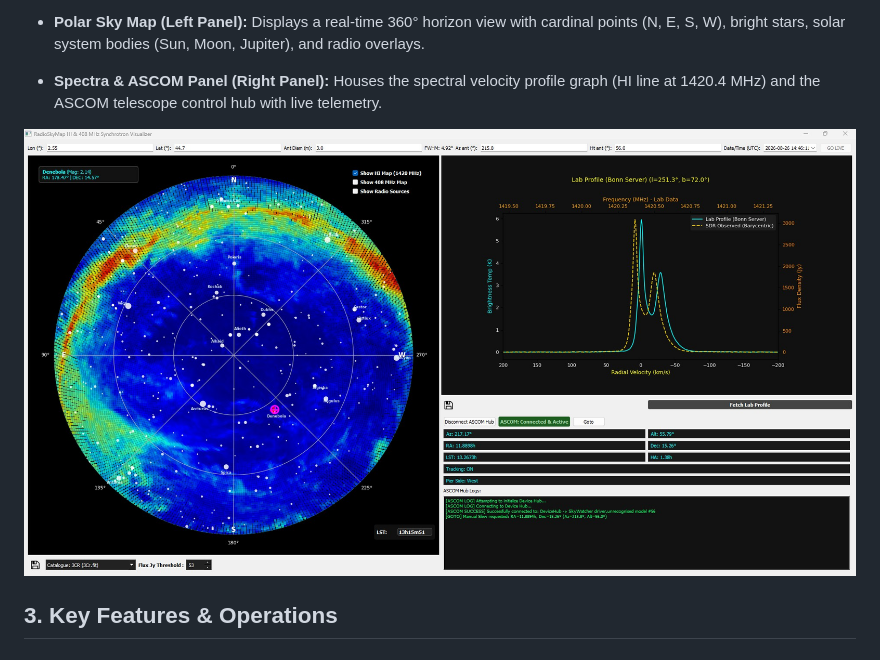
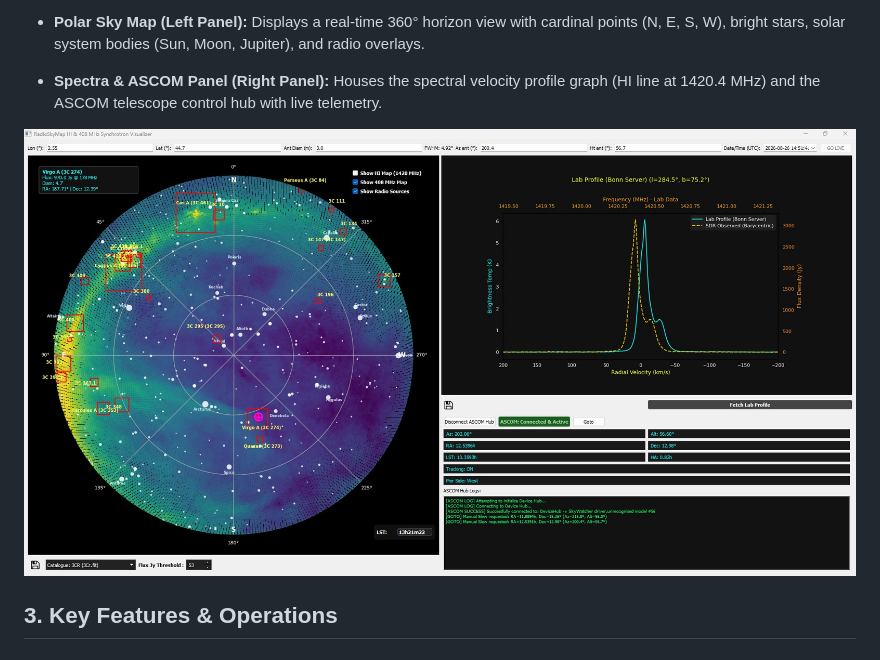
Before and after one commit to Radio-Source/RadioSkyMap, a Markdown page: readme.md, the part around the change. Drawn GitHub-style.

Commit message:
Update image link in readme.md

```diff
--- a/readme.md
+++ b/readme.md
@@ -18,7 +18,7 @@ The user interface is split into three main interactive sections:
 
 - **Spectra & ASCOM Panel (Right Panel):** Houses the spectral velocity profile graph (HI line at 1420.4 MHz) and the ASCOM telescope control hub with live telemetry.
 
-![RadioSkyMap Gui](https://github.com/Radio-Source/RadioSkyMap/blob/main/img/radioskymap_gui0.jpg)
+![RadioSkyMap Gui](https://github.com/Radio-Source/RadioSkyMap/blob/main/img/radioskymap_gui3.jpg)
 
 
 
```
